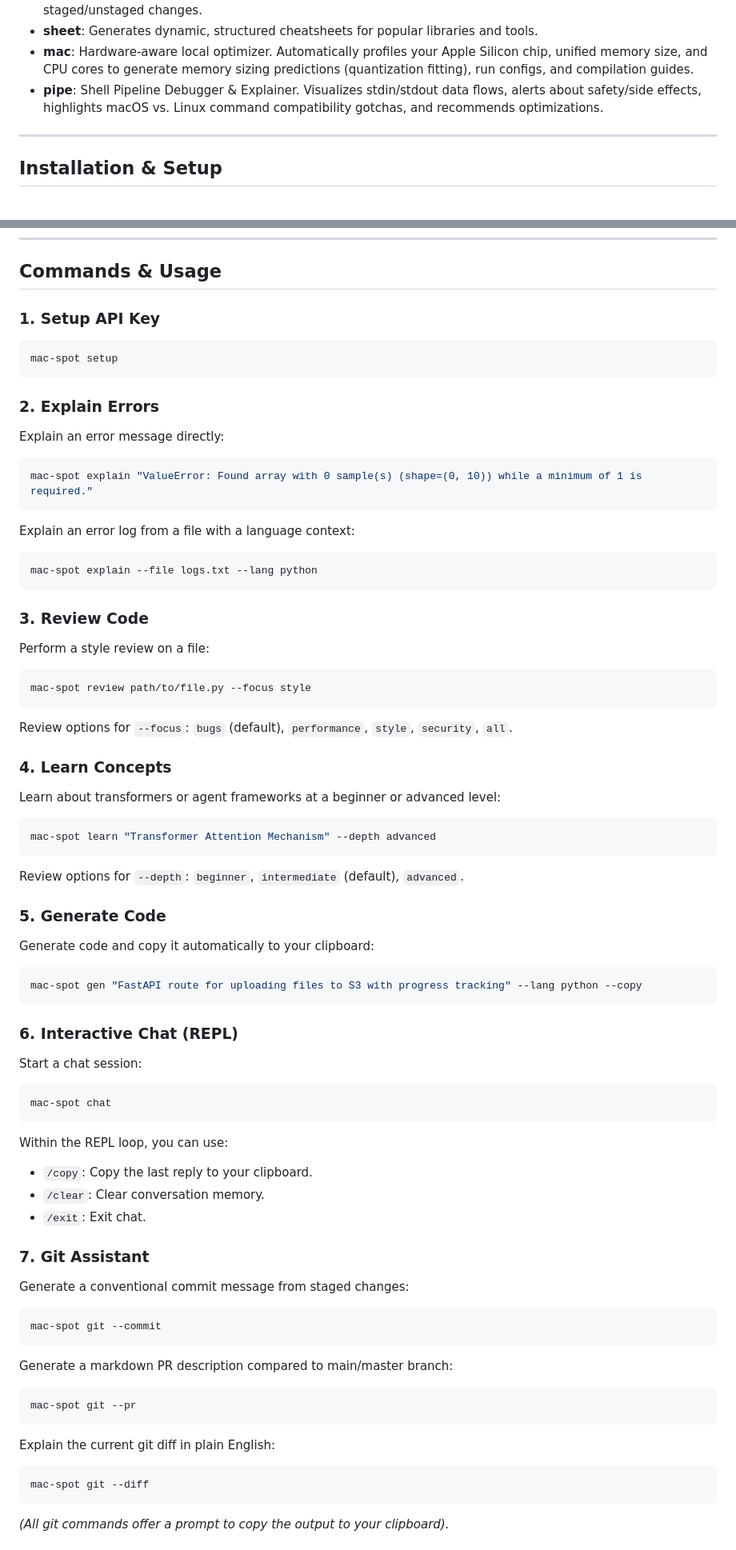
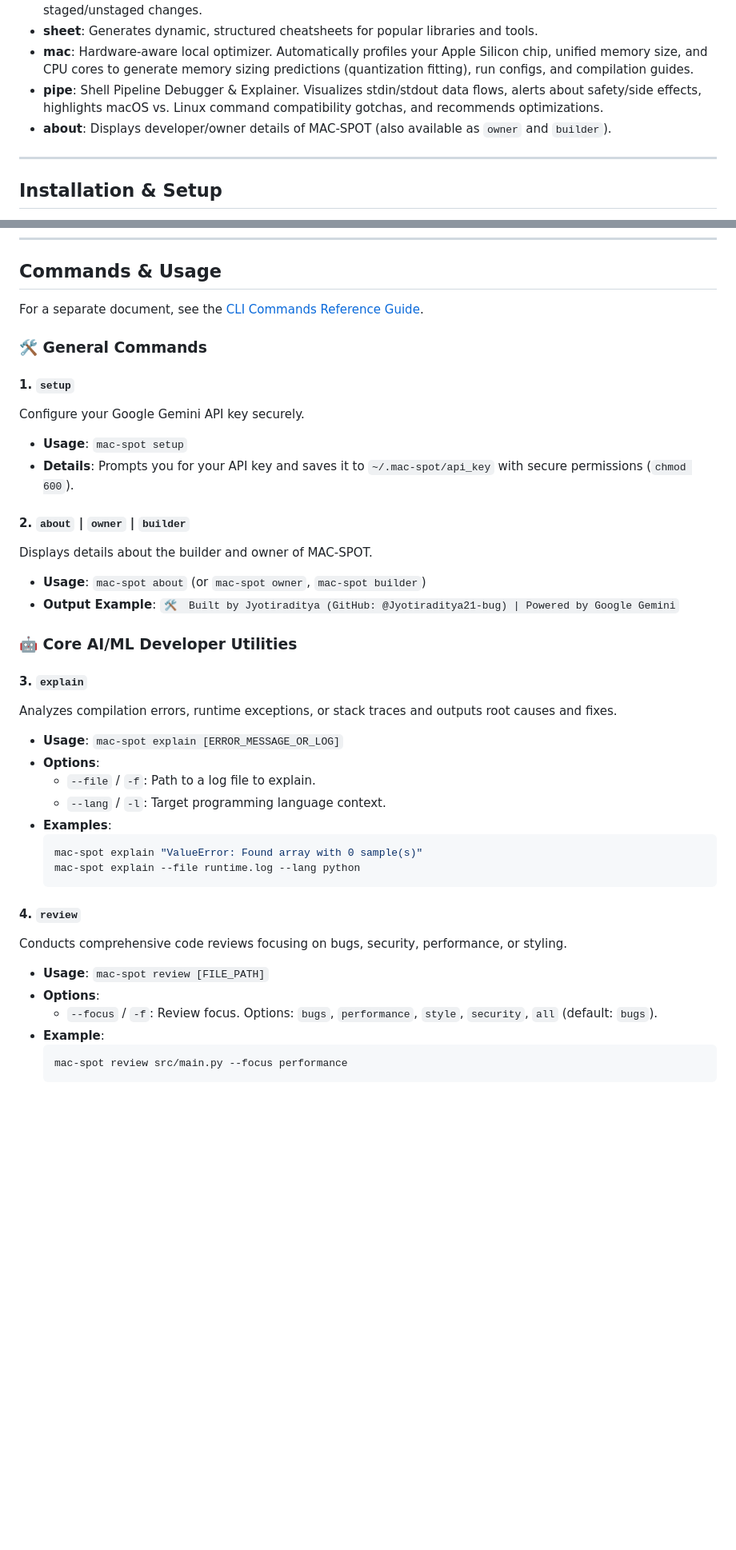
Before and after one commit to Jyotiraditya21-bug/MAC-SPOT, a Markdown page: README.md, 2 parts joined by grey strips. Shown at 80% size. GitHub-like rendering; blank space fills up the shorter version.

````diff
--- a/README.md
+++ b/README.md
@@ -30,6 +30,7 @@ Your AI-powered developer assistant in the terminal — powered by Gemini. Desig
 - **sheet**: Generates dynamic, structured cheatsheets for popular libraries and tools.
 - **mac**: Hardware-aware local optimizer. Automatically profiles your Apple Silicon chip, unified memory size, and CPU cores to generate memory sizing predictions (quantization fitting), run configs, and compilation guides.
 - **pipe**: Shell Pipeline Debugger & Explainer. Visualizes stdin/stdout data flows, alerts about safety/side effects, highlights macOS vs. Linux command compatibility gotchas, and recommends optimizations.
+- **about**: Displays developer/owner details of MAC-SPOT (also available as `owner` and `builder`).
 
 ---
 
@@ -52,63 +53,41 @@ mac-spot setup
 
 ## Commands & Usage
 
-### 1. Setup API Key
-```bash
-mac-spot setup
-```
+For a separate document, see the [CLI Commands Reference Guide](file:///Users/jimmycodes/MAC-SPOT/docs/commands_list.md).
 
-### 2. Explain Errors
-Explain an error message directly:
-```bash
-mac-spot explain "ValueError: Found array with 0 sample(s) (shape=(0, 10)) while a minimum of 1 is required."
-```
-Explain an error log from a file with a language context:
-```bash
-mac-spot explain --file logs.txt --lang python
-```
+### 🛠️ General Commands
 
-### 3. Review Code
-Perform a style review on a file:
-```bash
-mac-spot review path/to/file.py --focus style
-```
-Review options for `--focus`: `bugs` (default), `performance`, `style`, `security`, `all`.
+#### 1. `setup`
+Configure your Google Gemini API key securely.
+* **Usage**: `mac-spot setup`
+* **Details**: Prompts you for your API key and saves it to `~/.mac-spot/api_key` with secure permissions (`chmod 600`).
 
-### 4. Learn Concepts
-Learn about transformers or agent frameworks at a beginner or advanced level:
-```bash
-mac-spot learn "Transformer Attention Mechanism" --depth advanced
-```
-Review options for `--depth`: `beginner`, `intermediate` (default), `advanced`.
+#### 2. `about` | `owner` | `builder`
+Displays details about the builder and owner of MAC-SPOT.
+* **Usage**: `mac-spot about` (or `mac-spot owner`, `mac-spot builder`)
+* **Output Example**: `🛠️  Built by Jyotiraditya (GitHub: @Jyotiraditya21-bug) | Powered by Google Gemini`
 
-### 5. Generate Code
-Generate code and copy it automatically to your clipboard:
-```bash
-mac-spot gen "FastAPI route for uploading files to S3 with progress tracking" --lang python --copy
-```
+### 🤖 Core AI/ML Developer Utilities
 
-### 6. Interactive Chat (REPL)
-Start a chat session:
-```bash
-mac-spot chat
-```
-Within the REPL loop, you can use:
-- `/copy`: Copy the last reply to your clipboard.
-- `/clear`: Clear conversation memory.
-- `/exit`: Exit chat.
+#### 3. `explain`
+Analyzes compilation errors, runtime exceptions, or stack traces and outputs root causes and fixes.
+* **Usage**: `mac-spot explain [ERROR_MESSAGE_OR_LOG]`
+* **Options**:
+  * `--file` / `-f`: Path to a log file to explain.
+  * `--lang` / `-l`: Target programming language context.
+* **Examples**:
+  ```bash
+  mac-spot explain "ValueError: Found array with 0 sample(s)"
+  mac-spot explain --file runtime.log --lang python
+  ```
 
-### 7. Git Assistant
-Generate a conventional commit message from staged changes:
-```bash
-mac-spot git --commit
-```
-Generate a markdown PR description compared to main/master branch:
-```bash
-mac-spot git --pr
-```
-Explain the current git diff in plain English:
-```bash
-mac-spot git --diff
-```
-*(All git commands offer a prompt to copy the output to your clipboard).*
+#### 4. `review`
+Conducts comprehensive code reviews focusing on bugs, security, performance, or styling.
+* **Usage**: `mac-spot review [FILE_PATH]`
+* **Options**:
+  * `--focus` / `-f`: Review focus. Options: `bugs`, `performance`, `style`, `security`, `all` (default: `bugs`).
+* **Example**:
+  ```bash
+  mac-spot review src/main.py --focus performance
+  ```
 
````
Also changed, not shown: other parts of README.md (+74 -23 lines).
